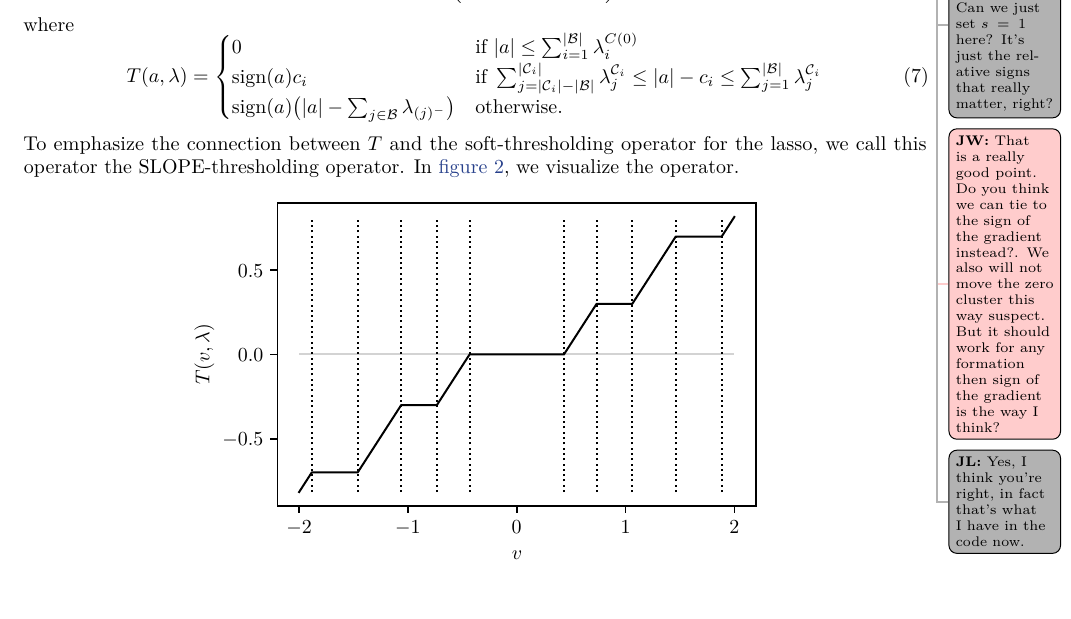
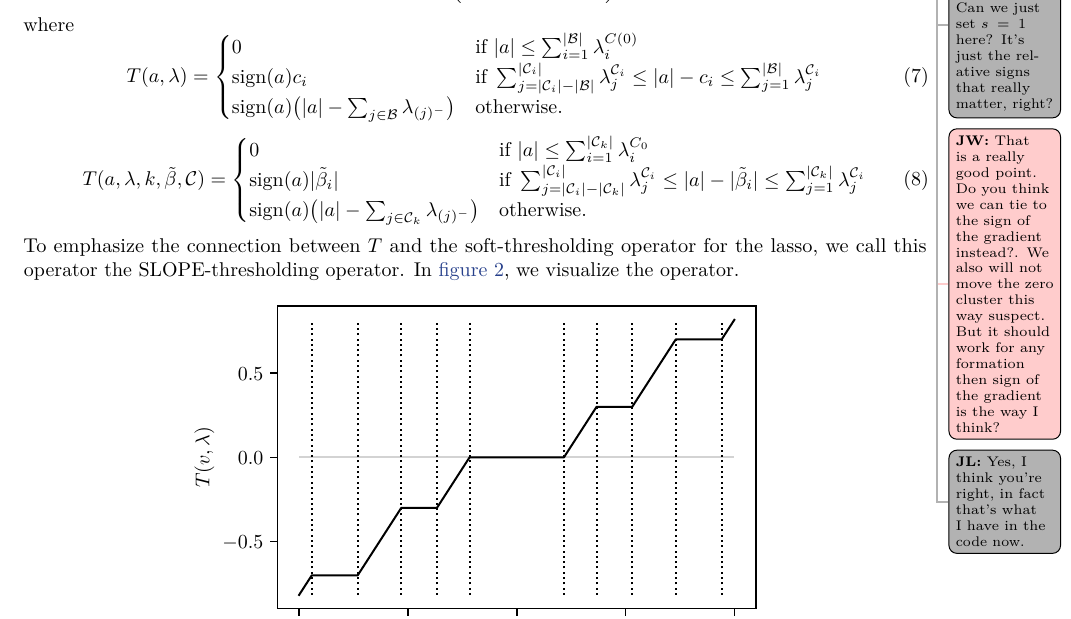
Before and after one commit to jolars/slopecd, a LaTeX paper (tex/slopecd.tex, which reads tex/theory.tex): part of page 4 of 6, cut so that both start at the same text. Compiled offline with pdfLaTeX.

Commit message:
Updates from Overleaf

```diff
--- a/tex/theory.tex
+++ b/tex/theory.tex
@@ -229,6 +229,16 @@ where
     }
   \end{cases}
 \end{equation}
+\begin{equation}
+  \label{eq:slope-thresholding}
+  T(a, \lambda,k,\tilde \beta, \mathcal{C}) =
+  \begin{cases}
+    0                                                        & \text{if } |a| \leq \sum_{i=1}^{|\mathcal{C}_k|}\lambda^{C_0}_i                                                                                                                      \\
+    \sign(a)|\tilde \beta_i|                                              & \text{if } \sum_{j= |\mathcal{C}_i| - |\mathcal{C}_k|}^{|\mathcal{C}_i|} \lambda^{\mathcal{C}_i}_j \leq |a| - |\tilde \beta_i| \leq \sum_{j=1}^{|\mathcal{C}_k|}\lambda^{\mathcal{C}_i}_j \\
+    \sign(a)\big(|a| - \sum_{j \in \mathcal{C}_k}\lambda_{(j)^-}\big) & \text{otherwise.
+    }
+  \end{cases}
+\end{equation}
 To emphasize the connection between \(T\) and the soft-thresholding operator
 for the lasso, we call this operator the SLOPE-thresholding operator.
 In \cref{fig:slope-thresholding}, we visualize the operator.
```
